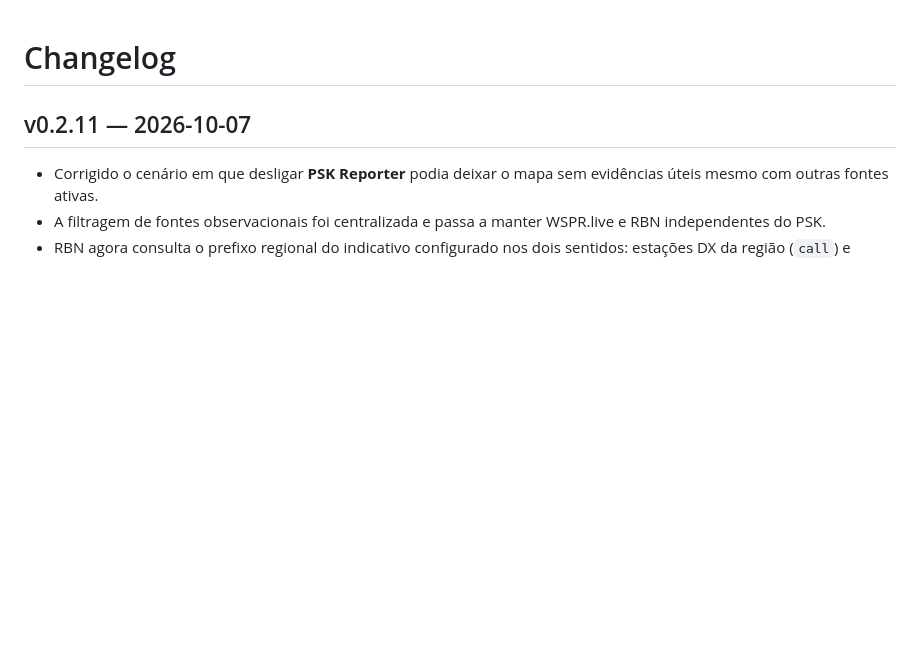
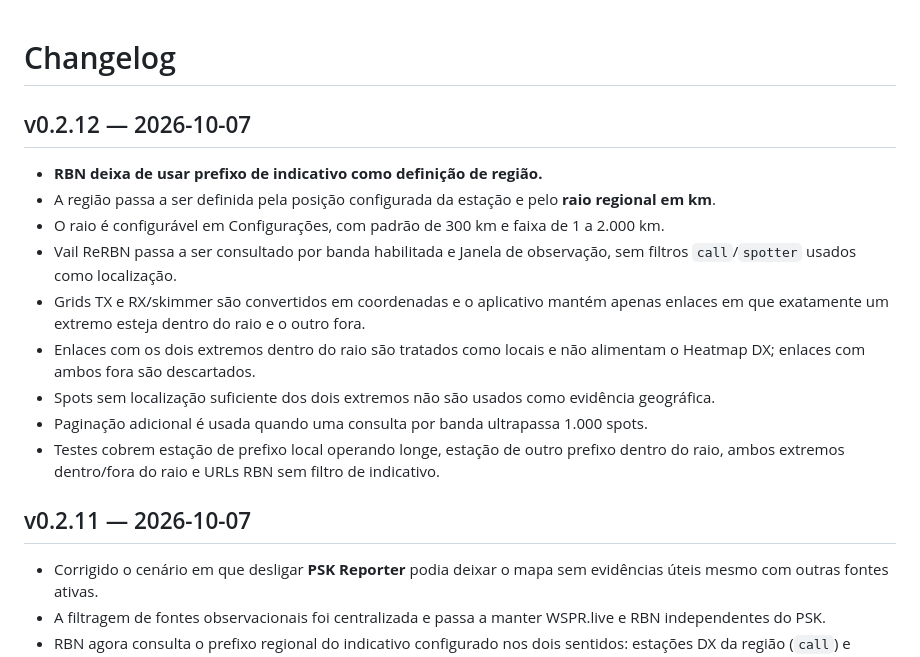
Before and after one commit to alexpmr/PT2VHF-Prop-Tool, a Markdown page: CHANGELOG.md, the part around the change. Drawn GitHub-style; blank space fills up the shorter version.

Commit message:
docs: add v0.2.12 geographic RBN release notes

```diff
--- a/CHANGELOG.md
+++ b/CHANGELOG.md
@@ -1,4 +1,16 @@
 # Changelog
+
+## v0.2.12 — 2026-10-07
+
+- **RBN deixa de usar prefixo de indicativo como definição de região.**
+- A região passa a ser definida pela posição configurada da estação e pelo **raio regional em km**.
+- O raio é configurável em Configurações, com padrão de 300 km e faixa de 1 a 2.000 km.
+- Vail ReRBN passa a ser consultado por banda habilitada e Janela de observação, sem filtros `call`/`spotter` usados como localização.
+- Grids TX e RX/skimmer são convertidos em coordenadas e o aplicativo mantém apenas enlaces em que exatamente um extremo esteja dentro do raio e o outro fora.
+- Enlaces com os dois extremos dentro do raio são tratados como locais e não alimentam o Heatmap DX; enlaces com ambos fora são descartados.
+- Spots sem localização suficiente dos dois extremos não são usados como evidência geográfica.
+- Paginação adicional é usada quando uma consulta por banda ultrapassa 1.000 spots.
+- Testes cobrem estação de prefixo local operando longe, estação de outro prefixo dentro do raio, ambos extremos dentro/fora do raio e URLs RBN sem filtro de indicativo.
 
 ## v0.2.11 — 2026-10-07
 
```
